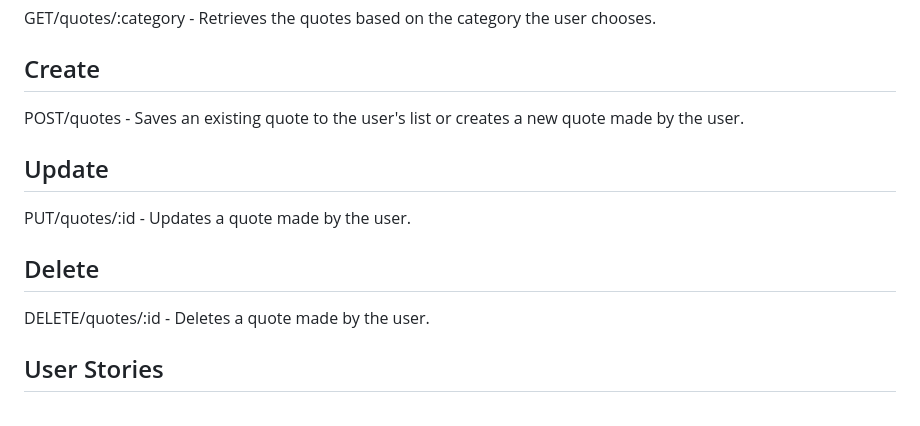
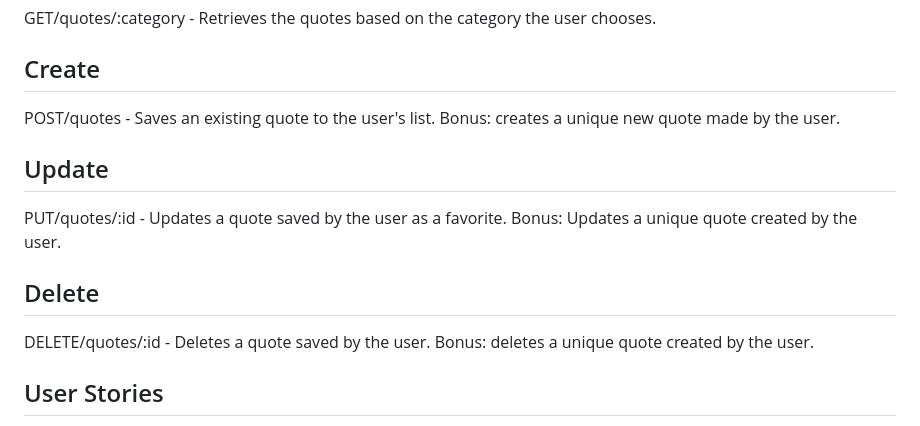
Before and after one commit to brooksienyc/quotesy, a Markdown page: CB-Project-2-Proposal.md, the part around the change. Rendered like a GitHub page.

Commit message:
cicelyb Project Proposal update with model and bonus items

```diff
--- a/CB-Project-2-Proposal.md
+++ b/CB-Project-2-Proposal.md
@@ -20,13 +20,13 @@ GET/quotes - Retrieves all of the categories of quotes available.
 GET/quotes/:category - Retrieves the quotes based on the category the user chooses.
 
 ## Create
-POST/quotes - Saves an existing quote to the user's list or creates a new quote made by the user.
+POST/quotes - Saves an existing quote to the user's list. Bonus: creates a unique new quote made by the user.
 
 ## Update
-PUT/quotes/:id - Updates a quote made by the user.
+PUT/quotes/:id - Updates a quote saved by the user as a favorite. Bonus: Updates a unique quote created by the user.
 
 ## Delete
-DELETE/quotes/:id - Deletes a quote made by the user.
+DELETE/quotes/:id - Deletes a quote saved by the user. Bonus: deletes a unique quote created by the user.
 
 
 ## User Stories
```
